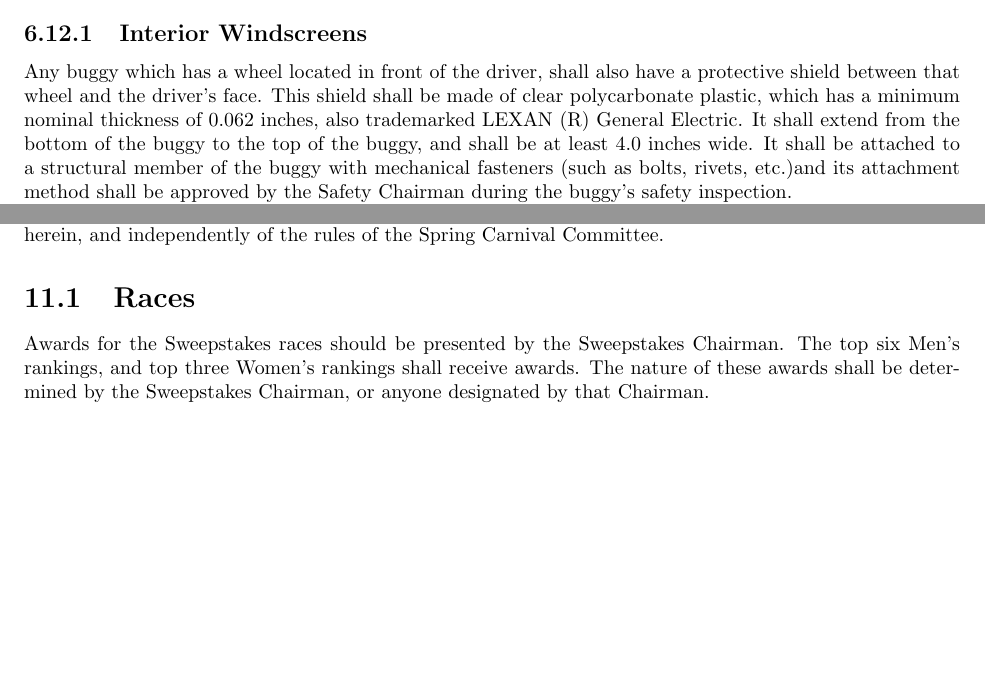
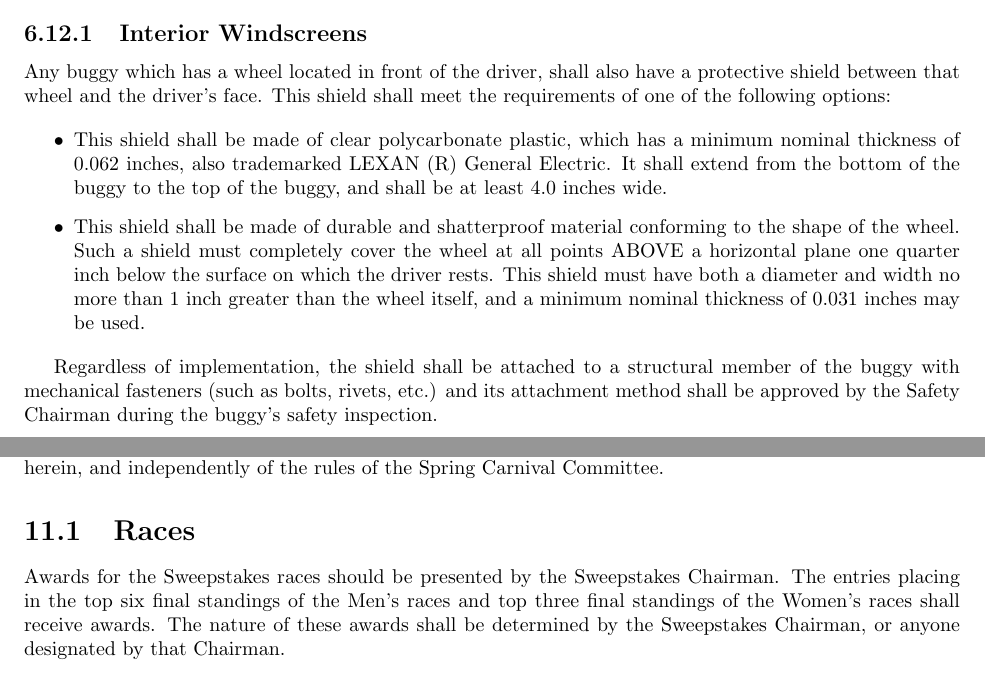
Before and after one commit to CMUBuggy/rules, a LaTeX thesis (rules.tex, which reads Awards.tex, BuggyReqs.tex): two parts of pages 31 and 76 of 78 before the commit and two parts of pages 31 and 77 of 79 after it, joined at a grey line, cut so that both start at the same text, the shorter picture padded with empty space. Compiled offline with pdfLaTeX.

Commit message:
Added First Draft of SDC's proposed changes to the rule regarding the interior windscreen. Resolved awards ambiguity.

```diff
--- a/Awards.tex
+++ b/Awards.tex
@@ -10,7 +10,8 @@
 \section{Races}
 
 	Awards for the Sweepstakes races should be presented by the Sweepstakes
-	Chairman. The top six Men's rankings, and top three Women's rankings shall
+	Chairman. The entries placing in the top six final standings of the
+	Men's races and top three final standings of the Women's races shall
 	receive awards. The nature of these awards shall be determined by the
 	Sweepstakes Chairman, or anyone designated by that Chairman.
 
--- a/BuggyReqs.tex
+++ b/BuggyReqs.tex
@@ -621,12 +621,30 @@
 
 	Any buggy which has a wheel located in front of the driver, shall also have a
 	protective shield between that wheel and the driver's face. This shield shall
-	be made of clear polycarbonate plastic, which has a minimum nominal thickness
-	of 0.062 inches, also trademarked LEXAN (R) General Electric. It shall extend
-	from the bottom of the buggy to the top of the buggy, and shall be at least 4.0
-	inches wide. It shall be attached to a structural member of the buggy with
-	mechanical fasteners (such as bolts, rivets, etc.)and its attachment method
-	shall be approved by the Safety Chairman during the buggy's safety inspection.
+	meet the requirements of one of the following options:
+
+	\begin{itemize}
+
+		\item
+		This shield shall be made of clear polycarbonate plastic, which has a minimum
+		nominal thickness of 0.062 inches, also trademarked LEXAN (R) General Electric.
+		It shall extend from the bottom of the buggy to the top of the buggy, and shall
+		be at least 4.0 inches wide.
+
+		\item
+		This shield shall be made of durable and shatterproof material conforming to the
+		shape of the wheel. Such a shield must completely cover the wheel at all points
+		ABOVE a horizontal plane one quarter inch below the surface on which the driver
+		rests. This shield must have both a diameter and width no more than 1 inch
+		greater than the wheel itself, and a minimum nominal thickness of 0.031 inches
+		may be used.
+
+	\end{itemize}
+
+	Regardless of implementation, the shield shall be attached to
+	a structural member of the buggy with mechanical fasteners (such as bolts,
+	rivets, etc.) and its attachment method shall be approved by the Safety Chairman
+	during the buggy's safety inspection.
 
 	The purpose of this shield is to reduce the possibility of debris being thrown
 	into the driver's eyes and/or face by the wheel. This debris could come from
```
